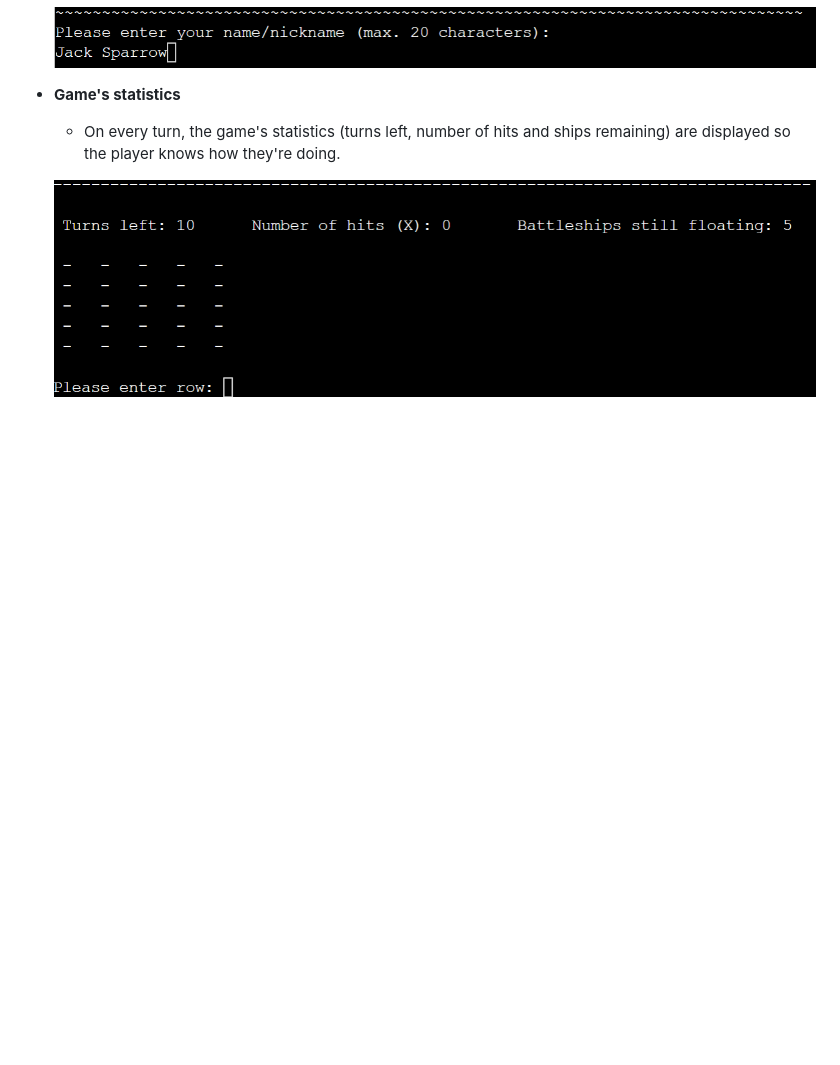
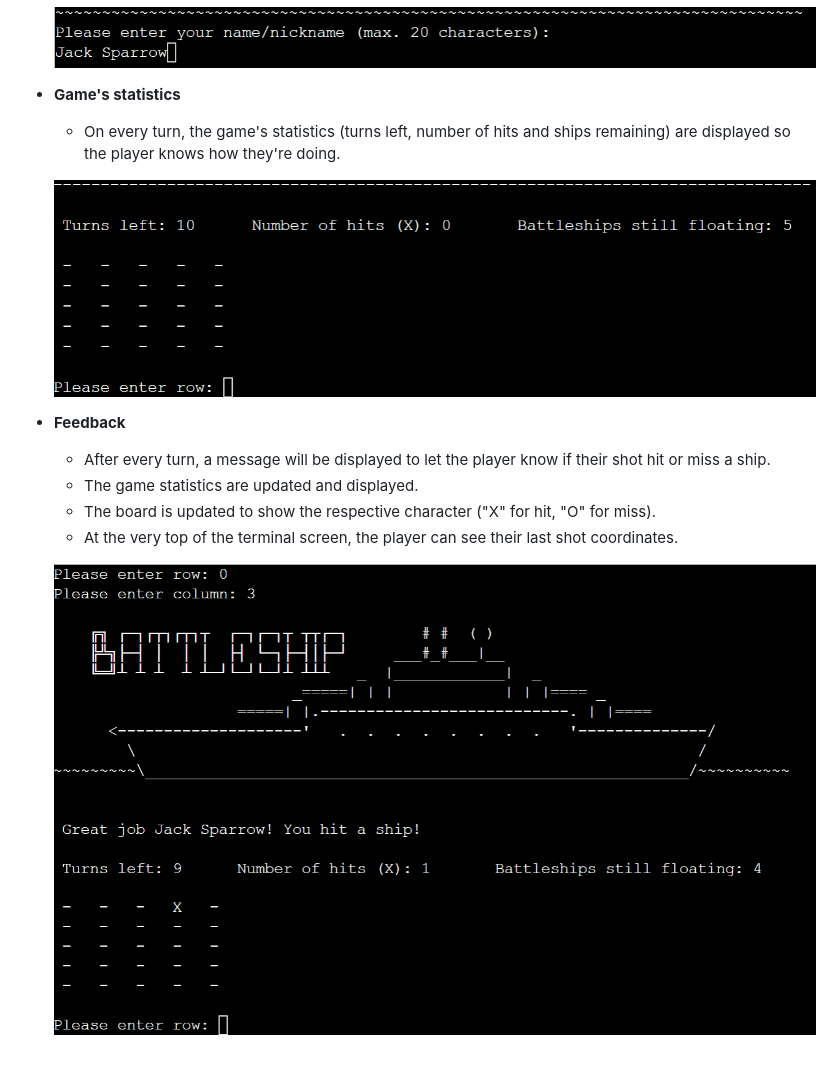
Before and after one commit to 85rhrl/PP3, a Markdown page: README.md, the part around the change. GitHub-like rendering; pictures changed too: docs/images/05-hit-board-update.png (added); blank space fills up the shorter version.

Commit message:
Add Feedback to existing features

```diff
--- a/README.md
+++ b/README.md
@@ -46,3 +46,11 @@ The objective is to sunk all ships before the player runs out of turns (missiles
     - On every turn, the game's statistics (turns left, number of hits and ships remaining) are displayed so the player knows how they're doing.
 
     ![Player's name](docs/images/04-gamestats.png)
+
+- __Feedback__
+    - After every turn, a message will be displayed to let the player know if their shot hit or miss a ship.
+    - The game statistics are updated and displayed.
+    - The board is updated to show the respective character ("X" for hit, "O" for miss).
+    - At the very top of the terminal screen, the player can see their last shot coordinates.
+
+    ![Feedback](docs/images/05-hit-board-update.png)
```
